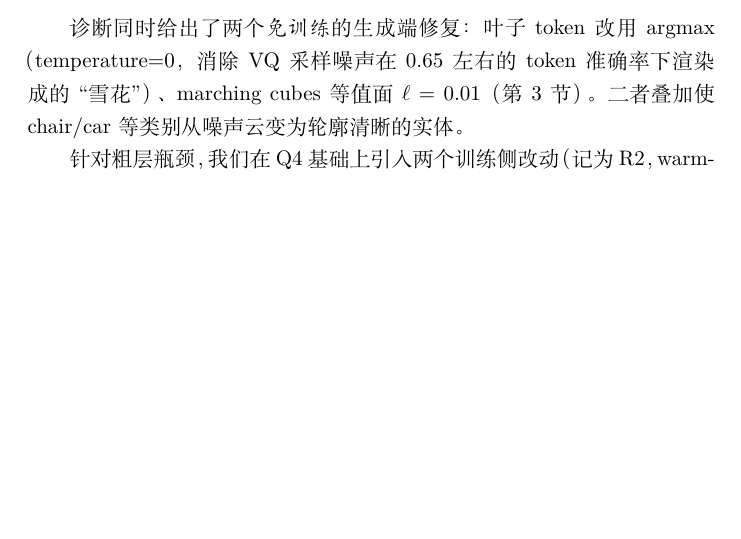
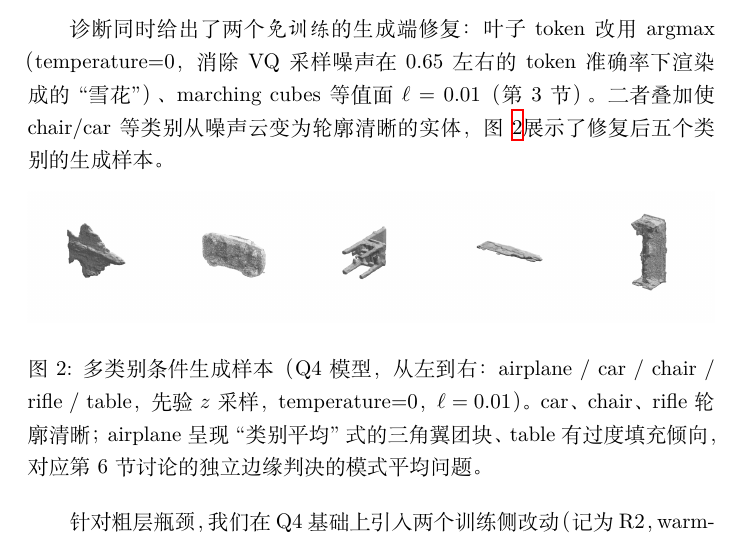
Before and after one commit to DongYu2005/PKU-3Dfractalgeneration, a LaTeX document (report/final_ydg.tex): part of page 5 of 7, cut so that both start at the same text, the shorter picture padded with empty space. Compiled offline with XeLaTeX.

Commit message:
报告加五类泛化生成图 (Q4, temp0+mc_level 0.01)

```diff
--- a/report/final_ydg.tex
+++ b/report/final_ydg.tex
@@ -140,7 +140,17 @@ split accuracy 无法解释它：该指标被大量``不分裂''的负样本主
 诊断同时给出了两个\emph{免训练}的生成端修复：叶子 token 改用 argmax
 （temperature=0，消除 VQ 采样噪声在 0.65 左右的 token 准确率下渲染成的``雪花''）、
 marching cubes 等值面 $\ell=0.01$（第 3 节）。二者叠加使 chair/car 等类别从噪声云
-变为轮廓清晰的实体。
+变为轮廓清晰的实体，图~\ref{fig:multiclass}展示了修复后五个类别的生成样本。
+
+\begin{figure}[htbp]
+    \centering
+    \includegraphics[width=\linewidth]{multiclass_gen.png}
+    \caption{多类别条件生成样本（Q4 模型，从左到右：airplane / car / chair /
+    rifle / table，先验 $z$ 采样，temperature=0，$\ell=0.01$）。car、chair、rifle
+    轮廓清晰；airplane 呈现``类别平均''式的三角翼团块、table 有过度填充倾向，
+    对应第~6 节讨论的独立边缘判决的模式平均问题。}
+    \label{fig:multiclass}
+\end{figure}
 
 针对粗层瓶颈，我们在 Q4 基础上引入两个训练侧改动（记为 R2，warm-start 自 Q4）：
 \textbf{(1) 粗层加权 split loss}，按子树代价给各层 loss 乘以 $[4,2,1]$ 权重；
```
Also changed, not shown: report/final_ydg.pdf, report/multiclass_gen.png (added).
